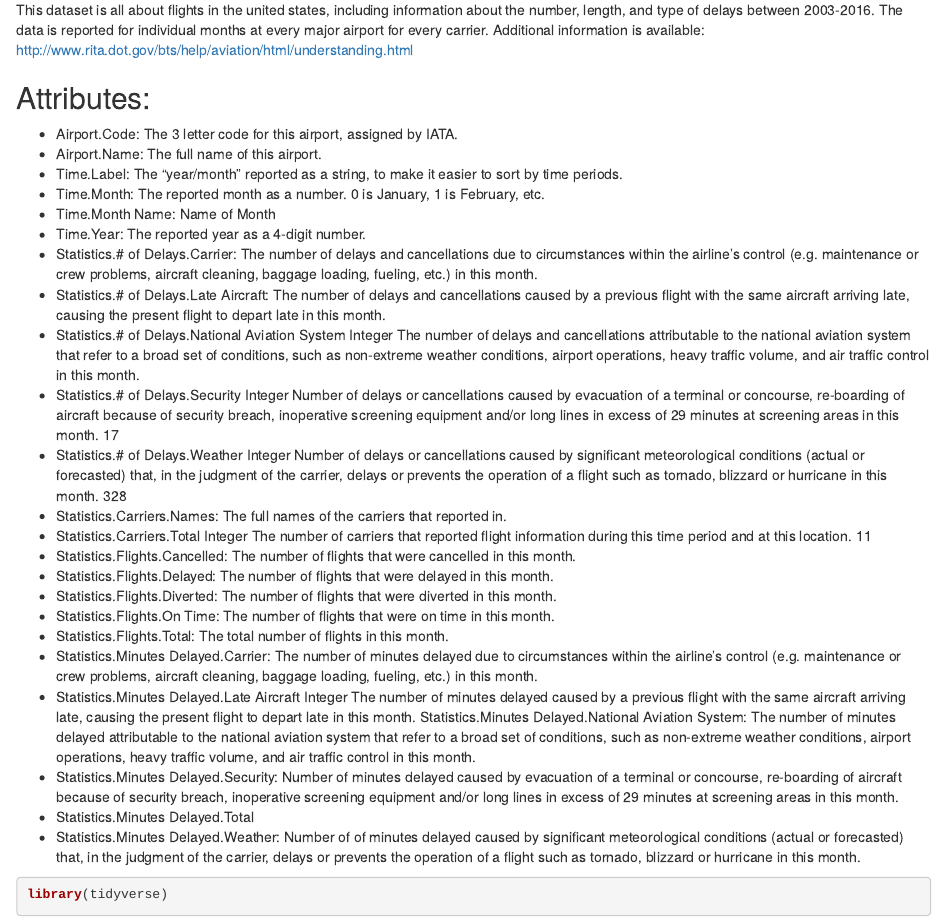
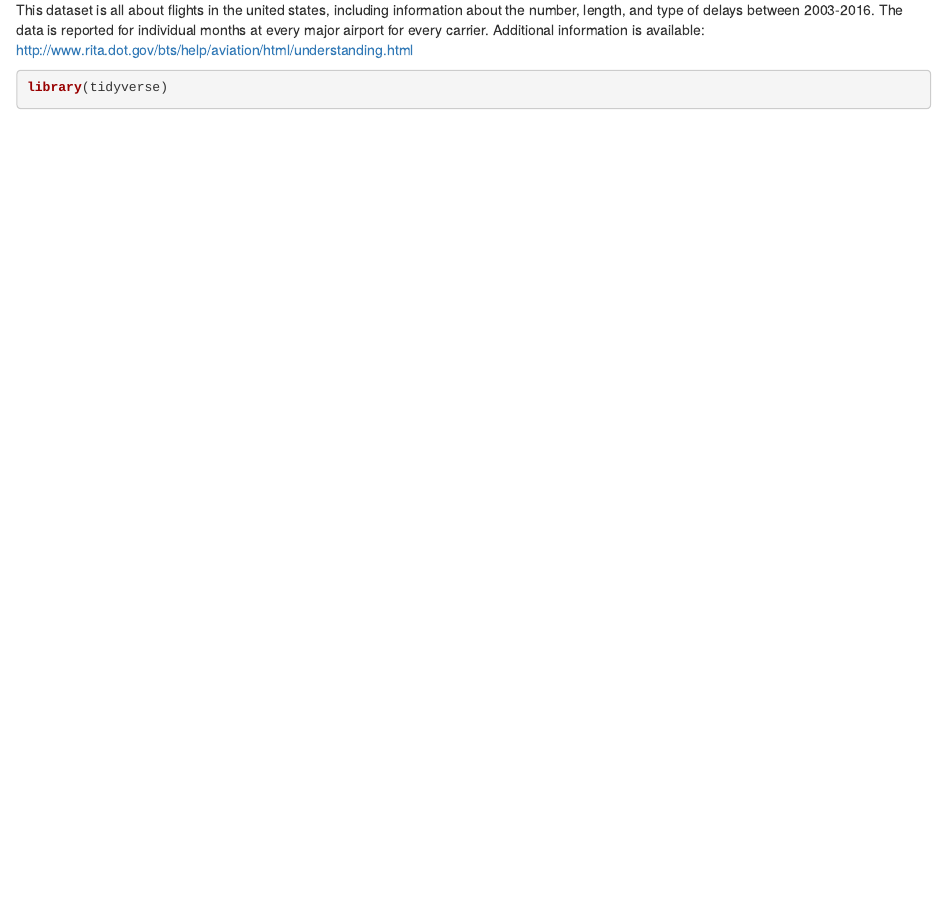
Before and after one commit to priankr/airline-delays-data-analysis, an R Markdown document (airport_delays.Rmd): the page in a window 1100 px wide, from 100 px down. Rendered offline with R 4.5, knitr and Pandoc, with nearby package versions; some code elsewhere in the file could not run offline.

Commit message:
Update airport_delays.Rmd

````diff
--- a/airport_delays.Rmd
+++ b/airport_delays.Rmd
@@ -6,32 +6,6 @@ output: html_notebook
 The data was downloaded from CORGIS Dataset Project: <a href="https://think.cs.vt.edu/corgis/csv/airlines/">Original Dataset</a>
 
 This dataset is all about flights in the united states, including information about the number, length, and type of delays between 2003-2016. The data is reported for individual months at every major airport for every carrier. Additional information is available: http://www.rita.dot.gov/bts/help/aviation/html/understanding.html
-
-## Attributes:
-- Airport.Code: The 3 letter code for this airport, assigned by IATA.
-- Airport.Name:	The full name of this airport.
-- Time.Label: The "year/month" reported as a string, to make it easier to sort by time periods.
-- Time.Month: The reported month as a number. 0 is January, 1 is February, etc.
-- Time.Month Name: Name of Month
-- Time.Year: The reported year as a 4-digit number.
-- Statistics.# of Delays.Carrier: The number of delays and cancellations due to circumstances within the airline's control (e.g. maintenance or crew problems, aircraft cleaning, baggage loading, fueling, etc.) in this month.
-- Statistics.# of Delays.Late Aircraft: The number of delays and cancellations caused by a previous flight with the same aircraft arriving late, causing the present flight to depart late in this month.
-- Statistics.# of Delays.National Aviation System	Integer	The number of delays and cancellations attributable to the national aviation system that refer to a broad set of conditions, such as non-extreme weather conditions, airport operations, heavy traffic volume, and air traffic control in this month.
-- Statistics.# of Delays.Security	Integer	Number of delays or cancellations caused by evacuation of a terminal or concourse, re-boarding of aircraft because of security breach, inoperative screening equipment and/or long lines in excess of 29 minutes at screening areas in this month.	17
-- Statistics.# of Delays.Weather	Integer	Number of delays or cancellations caused by significant meteorological conditions (actual or forecasted) that, in the judgment of the carrier, delays or prevents the operation of a flight such as tornado, blizzard or hurricane in this month.	328
-- Statistics.Carriers.Names: The full names of the carriers that reported in.
-- Statistics.Carriers.Total	Integer	The number of carriers that reported flight information during this time period and at this location.	11
-- Statistics.Flights.Cancelled:	The number of flights that were cancelled in this month.
-- Statistics.Flights.Delayed:	The number of flights that were delayed in this month.
-- Statistics.Flights.Diverted:	The number of flights that were diverted in this month.
-- Statistics.Flights.On Time:	The number of flights that were on time in this month.
-- Statistics.Flights.Total: The total number of flights in this month.
-- Statistics.Minutes Delayed.Carrier: The number of minutes delayed due to circumstances within the airline's control (e.g. maintenance or crew problems, aircraft cleaning, baggage loading, fueling, etc.) in this month.
-- Statistics.Minutes Delayed.Late Aircraft	Integer	The number of minutes delayed caused by a previous flight with the same aircraft arriving late, causing the present flight to depart late in this month.
-Statistics.Minutes Delayed.National Aviation System: The number of minutes delayed attributable to the national aviation system that refer to a broad set of conditions, such as non-extreme weather conditions, airport operations, heavy traffic volume, and air traffic control in this month.
-- Statistics.Minutes Delayed.Security: Number of minutes delayed caused by evacuation of a terminal or concourse, re-boarding of aircraft because of security breach, inoperative screening equipment and/or long lines in excess of 29 minutes at screening areas in this month.
-- Statistics.Minutes Delayed.Total
-- Statistics.Minutes Delayed.Weather:	Number of of minutes delayed caused by significant meteorological conditions (actual or forecasted) that, in the judgment of the carrier, delays or prevents the operation of a flight such as tornado, blizzard or hurricane in this month.
 
 ```{r}
 library(tidyverse)
````
